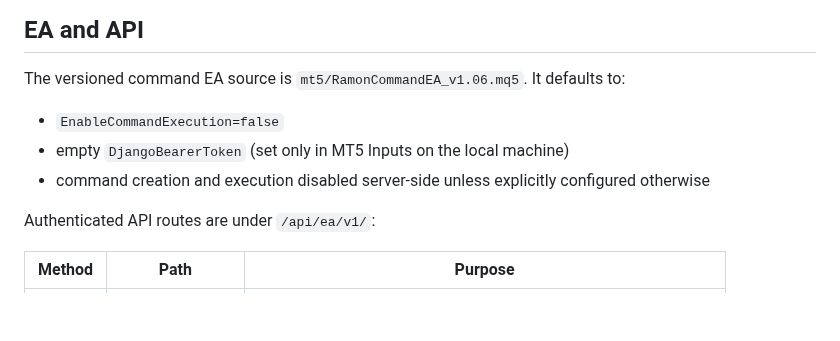
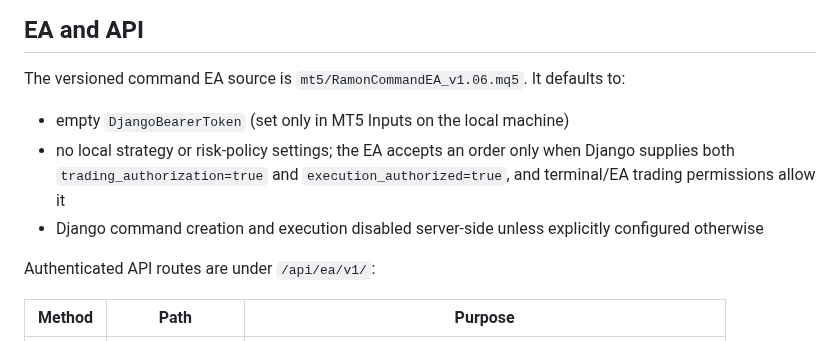
Before and after one commit to amiradmin/ramon-ai-trader, a Markdown page: README.md, the part around the change. Rendered like a GitHub page; blank space fills up the shorter version.

Commit message:
Correct v1.06 EA execution-gate documentation

```diff
--- a/README.md
+++ b/README.md
@@ -35,9 +35,9 @@ The script validates the Compose configuration, builds/starts services, applies
 
 The versioned command EA source is `mt5/RamonCommandEA_v1.06.mq5`. It defaults to:
 
-- `EnableCommandExecution=false`
 - empty `DjangoBearerToken` (set only in MT5 Inputs on the local machine)
-- command creation and execution disabled server-side unless explicitly configured otherwise
+- no local strategy or risk-policy settings; the EA accepts an order only when Django supplies both `trading_authorization=true` and `execution_authorized=true`, and terminal/EA trading permissions allow it
+- Django command creation and execution disabled server-side unless explicitly configured otherwise
 
 Authenticated API routes are under `/api/ea/v1/`:
 
```
